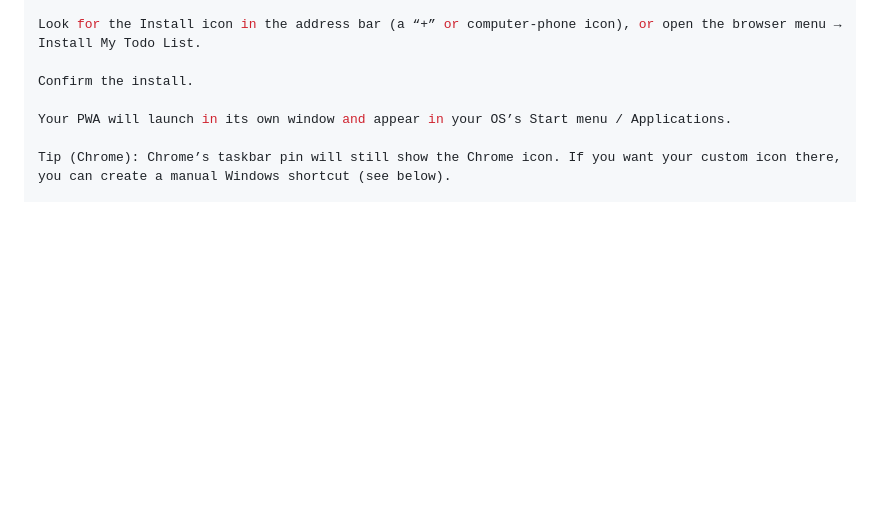
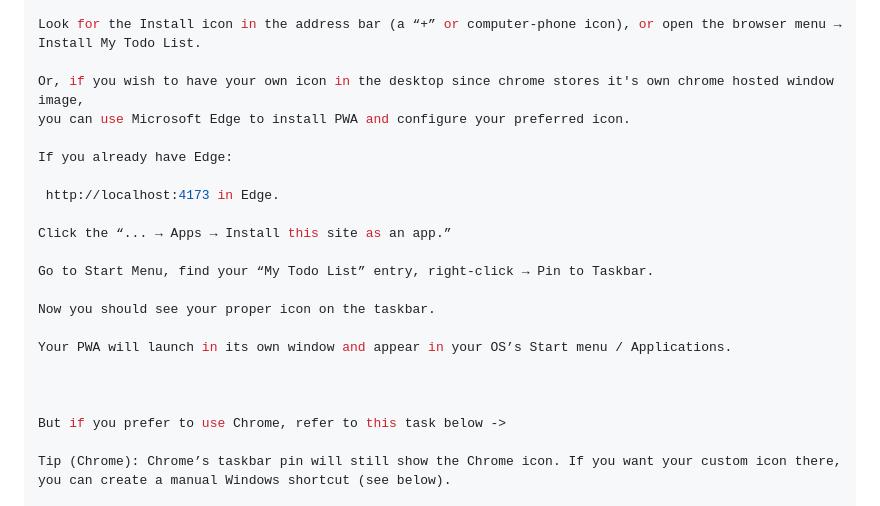
Before and after one commit to Turb08/Todo_list_app, a Markdown page: README.md, the part around the change. GitHub-like rendering; blank space fills up the shorter version.

Commit message:
Modified readme.md adding instructions to install PWA using Edge and configuring own preferred icons

```diff
--- a/README.md
+++ b/README.md
@@ -40,9 +40,24 @@ Visit your app URL (e.g. http://localhost:4173).
 
 Look for the Install icon in the address bar (a “+” or computer-phone icon), or open the browser menu → Install My Todo List.
 
-Confirm the install.
+Or, if you wish to have your own icon in the desktop since chrome stores it's own chrome hosted window image,
+you can use Microsoft Edge to install PWA and configure your preferred icon.
+
+If you already have Edge:
+
+ http://localhost:4173 in Edge.
+
+Click the “... → Apps → Install this site as an app.”
+
+Go to Start Menu, find your “My Todo List” entry, right-click → Pin to Taskbar.
+
+Now you should see your proper icon on the taskbar.
 
 Your PWA will launch in its own window and appear in your OS’s Start menu / Applications.
+
+
+
+But if you prefer to use Chrome, refer to this task below ->
 
 Tip (Chrome): Chrome’s taskbar pin will still show the Chrome icon. If you want your custom icon there, you can create a manual Windows shortcut (see below).
 
```
